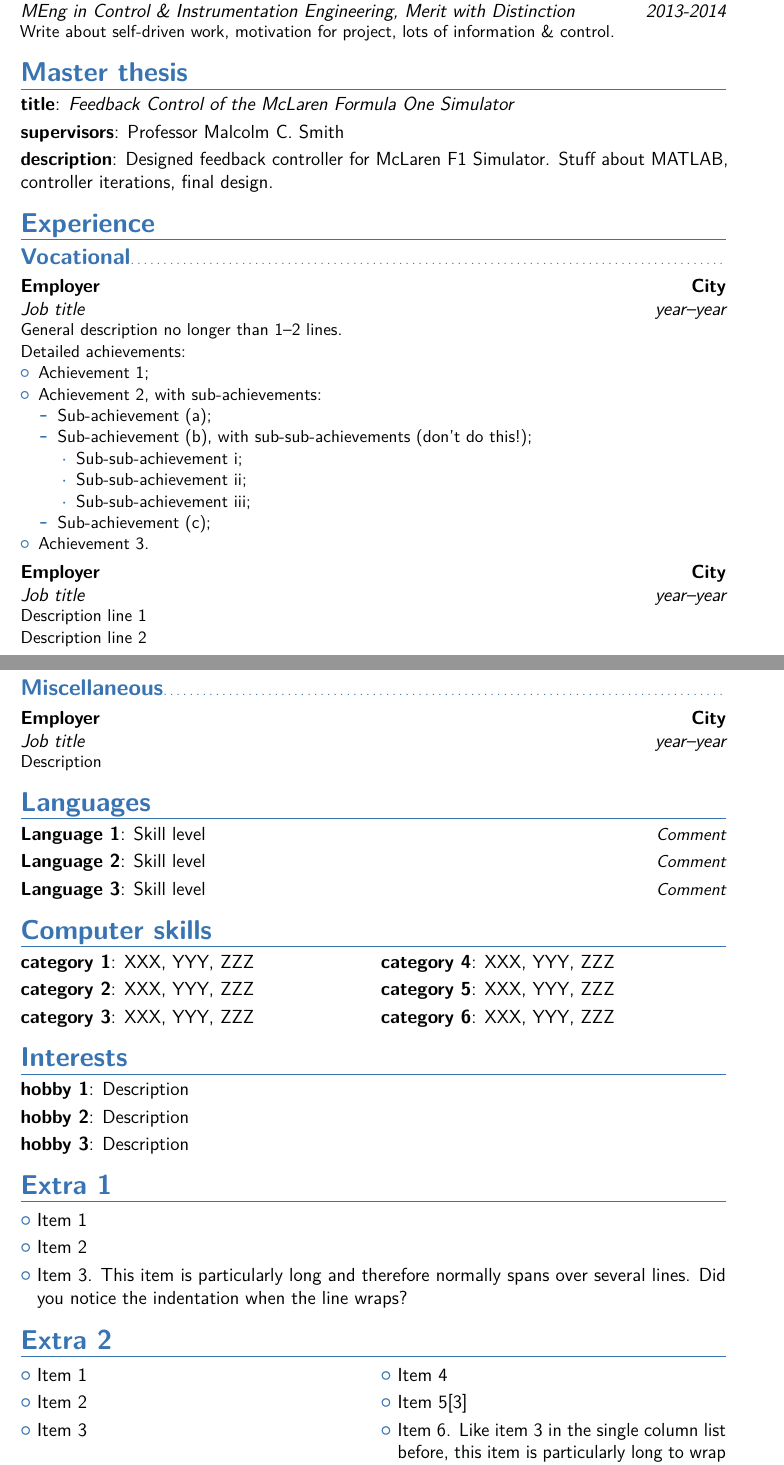
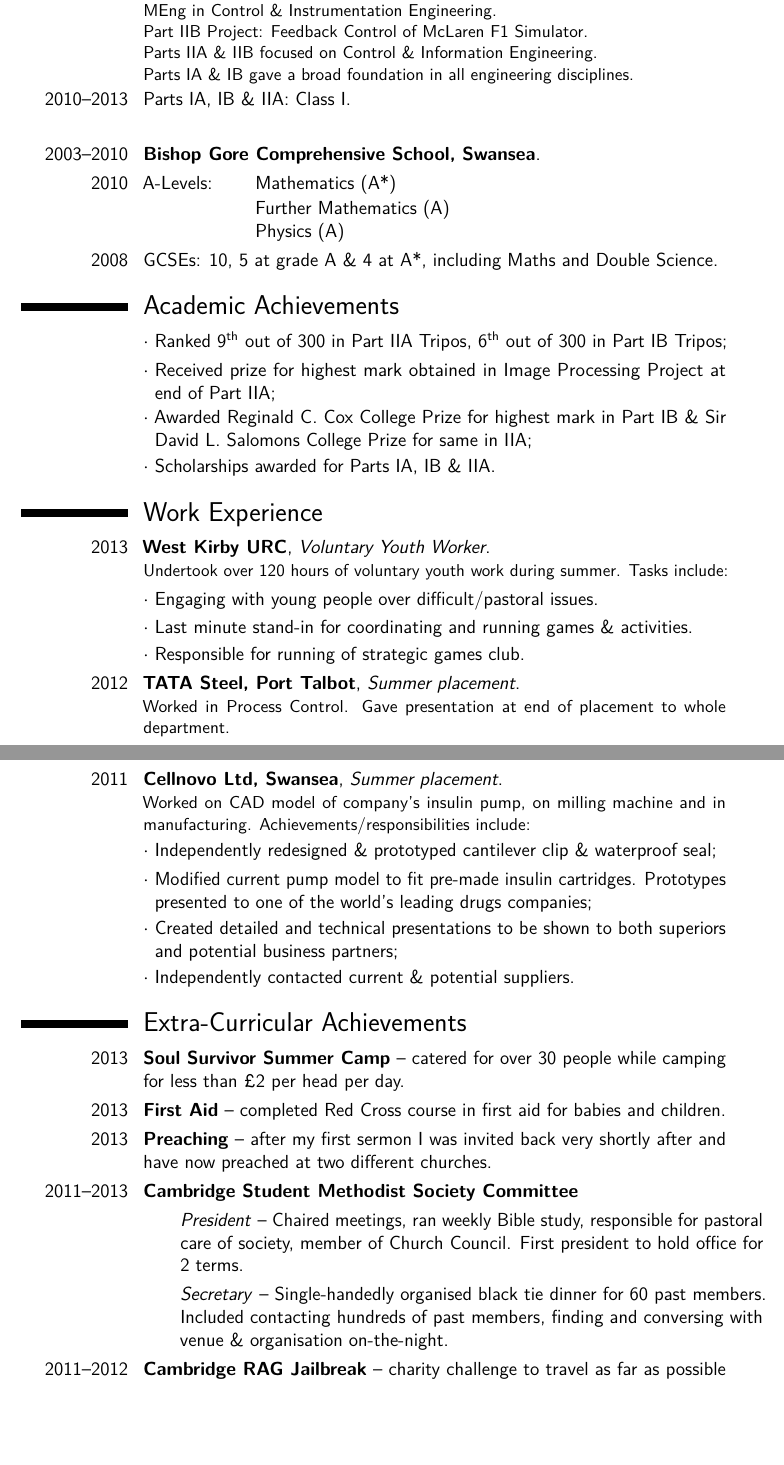
Before and after one commit to pthilborne/CV, a LaTeX CV (moderncv/Peter_CV.tex, which reads moderncv/moderncviconsmarvosym.sty): two parts of pages 1 and 2 of 4, joined at a grey line, cut so that both start at the same text, the shorter picture padded with empty space. Compiled offline with pdfLaTeX.

Commit message:
Bucket CV v1
Bucket CV with everything apart from Tim’s details.
Cover letter is still gibberish.

```diff
--- a/moderncv/Peter_CV.tex
+++ b/moderncv/Peter_CV.tex
@@ -9,8 +10,8 @@
 \documentclass[12pt,a4paper,sans]{moderncv}        % possible options include font size ('10pt', '11pt' and '12pt'), paper size ('a4paper', 'letterpaper', 'a5paper', 'legalpaper', 'executivepaper' and 'landscape') and font family ('sans' and 'roman')
 
 % moderncv themes
-\moderncvstyle{banking}                             % style options are 'casual' (default), 'classic', 'oldstyle' and 'banking'
-\moderncvcolor{blue}                               % color options 'blue' (default), 'orange', 'green', 'red', 'purple', 'grey' and 'black'
+\moderncvstyle{classic}                             % style options are 'casual' (default), 'classic', 'oldstyle' and 'banking'
+\moderncvcolor{black}                               % color options 'blue' (default), 'orange', 'green', 'red', 'purple', 'grey' and 'black'
 %\renewcommand{\familydefault}{\sfdefault}         % to set the default font; use '\sfdefault' for the default sans serif font, '\rmdefault' for the default roman one, or any tex font name
 %\nopagenumbers{}                                  % uncomment to suppress automatic page numbering for CVs longer than one page
 
@@ -25,8 +26,8 @@
 
 % personal data
 \name{Peter}{Hilborne}
-\title{Curriculum Vit\ae}                               % optional, remove / comment the line if not wanted
-\address{Ty Newydd, The Old Lane}{Three Crosses, Swansea}{SA4 3QJ}% optional, remove / comment the line if not wanted; the "postcode city" and "country" arguments can be omitted or provided empty
+%\title{Curriculum Vit\ae}                               % optional, remove / comment the line if not wanted
+\address{Ty Newydd, Three Crosses}{Swansea}{SA4 3QJ}% optional, remove / comment the line if not wanted; the "postcode city" and "country" arguments can be omitted or provided empty
 \phone[mobile]{07906~918~180}                   % optional, remove / comment the line if not wanted; the optional "type" of the phone can be "mobile" (default), "fixed" or "fax"
 %\phone[fixed]{+2~(345)~678~901}
 %\phone[fax]{+3~(456)~789~012}
@@ -36,7 +37,7 @@
 %\social[twitter]{jdoe}                             % optional, remove / comment the line if not wanted
 %\social[github]{jdoe}                              % optional, remove / comment the line if not wanted
 %\extrainfo{additional information}                 % optional, remove / comment the line if not wanted
-\photo[64pt][0.4pt]{picture}                       % optional, remove / comment the line if not wanted; '64pt' is the height the picture must be resized to, 0.4pt is the thickness of the frame around it (put it to 0pt for no frame) and 'picture' is the name of the picture file
+%\photo[64pt][0.4pt]{picture}                       % optional, remove / comment the line if not wanted; '64pt' is the height the picture must be resized to, 0.4pt is the thickness of the frame around it (put it to 0pt for no frame) and 'picture' is the name of the picture file
 %\quote{Some quote}                                 % optional, remove / comment the line if not wanted
 
 % to show numerical labels in the bibliography (default is to show no labels); only useful if you make citations in your resume
@@ -57,43 +58,49 @@
 \makecvtitle
 
 \section{Education}
-\cventry{2010-2013}{BA Hons in Control \& Instrumentation Engineering}{University of Cambridge}{Cambridge}{\textit{Class I}}{Something interesting about my degree, mention 3 firsts, stuff from James' CV to add. IEP, IDP, information slant.}  % arguments 3 to 6 can be left empty
-\cventry{2013-2014}{MEng in Control \& Instrumentation Engineering}{University of Cambridge}{Cambridge}{\textit{Merit with Distinction}}{Write about self-driven work, motivation for project, lots of information \& control.}
+\cventry{2010--2014}{Gonville \& Caius College, University of Cambridge}{}{}{}{MEng in Control \& Instrumentation Engineering.
+  \newline{} Part IIB Project: Feedback Control of McLaren F1 Simulator.
+  \newline{} Parts IIA \& IIB focused on Control \& Information Engineering.
+  \newline{} Parts IA \& IB gave a broad foundation in all engineering disciplines.}
+\cvitem{2010--2013}{Parts IA, IB \& IIA: Class I.}
+\cvitem{}{}
+\cventry{2003--2010}{Bishop Gore Comprehensive School, Swansea}{}{}{}{}
+%\cvitem{2008-2010}{A-Levels: \qquad Mathematics (A*), Further Mathematics(A), Physics(A)}
+\cvitem{2010}{
+	\begin{tabular}{p{2.5cm} l l}
+	A-Levels: & Mathematics (A*)
+	\end{tabular} \newline{}
+	\begin{tabular}{p{2.5cm} l l} & Further Mathematics (A) \\ & Physics (A) \end{tabular}}
+\cvitem{2008}{GCSEs: 10, 5 at grade A \& 4 at A*, including Maths and Double Science.}
 
-\section{Master thesis}
-\cvitem{title}{\emph{Feedback Control of the McLaren Formula One Simulator}}
-\cvitem{supervisors}{Professor Malcolm C. Smith}
-\cvitem{description}{Designed feedback controller for McLaren F1 Simulator. Stuff about MATLAB, controller iterations, final design.}
+%\section{Master project}
+%\cvitem{title}{\textbf{Feedback Control of the McLaren Formula One Simulator}}
+%\cvitem{supervisor}{Professor Malcolm C. Smith}
+%\cvitem{description}{Designed  and implemented feedback controller for McLaren F1 Simulator using MATLAB system analysis and design tools.}
 
-\section{Experience}
-\subsection{Vocational}
-\cventry{year--year}{Job title}{Employer}{City}{}{General description no longer than 1--2 lines.\newline{}%
-Detailed achievements:%
-\begin{itemize}%
-\item Achievement 1;
-\item Achievement 2, with sub-achievements:
-  \begin{itemize}%
-  \item Sub-achievement (a);
-  \item Sub-achievement (b), with sub-sub-achievements (don't do this!);
-    \begin{itemize}
-    \item Sub-sub-achievement i;
-    \item Sub-sub-achievement ii;
-    \item Sub-sub-achievement iii;
-    \end{itemize}
-  \item Sub-achievement (c);
-  \end{itemize}
-\item Achievement 3.
-\end{itemize}}
-\cventry{year--year}{Job title}{Employer}{City}{}{Description line 1\newline{}Description line 2}
-\subsection{Miscellaneous}
-\cventry{year--year}{Job title}{Employer}{City}{}{Description}
+\section{Academic Achievements}
+\cvlistitem{Ranked 9$^{\mathsf{th}}$ out of 300 in Part IIA Tripos, 6$^{\mathsf{th}}$ out of 300 in Part IB Tripos;}
+\cvlistitem{Received prize for highest mark obtained in Image Processing Project at end of Part IIA;}
+\cvlistitem{Awarded Reginald C. Cox College Prize for highest mark in Part IB \& Sir David L. Salomons College Prize for same in IIA;}
+\cvlistitem{Scholarships awarded for Parts IA, IB \& IIA.}
 
-\section{Languages}
-\cvitemwithcomment{Language 1}{Skill level}{Comment}
-\cvitemwithcomment{Language 2}{Skill level}{Comment}
-\cvitemwithcomment{Language 3}{Skill level}{Comment}
+\section{Work Experience}
+\cventry{2013}{West Kirby URC}{Voluntary Youth Worker}{}{}{Undertook over 120 hours of voluntary youth work during summer. Tasks include:}
+\cvlistitem{Engaging with young people over difficult/pastoral issues.}
+\cvlistitem{Last minute stand-in for coordinating and running games \& activities.}
+\cvlistitem{Responsible for running of strategic games club.}
+\cventry{2012}{TATA Steel, Port Talbot}{Summer placement}{}{}{Worked in Process Control. Gave presentation at end of placement to whole department.}
+\cventry{2011}{Cellnovo Ltd, Swansea}{Summer placement}{}{}{Worked on CAD model of company's insulin pump, on milling machine and in manufacturing. Achievements/responsibilities include:}
+\cvlistitem{Independently redesigned \& prototyped cantilever clip \& waterproof seal;}
+\cvlistitem{Modified current pump model to fit pre-made insulin cartridges. Prototypes presented to one of the world's leading drugs companies;}
+\cvlistitem{Created detailed and technical presentations to be shown to both superiors and potential business partners;}
+\cvlistitem{Independently contacted current \& potential suppliers.}
 
-\section{Computer skills}
-\cvdoubleitem{category 1}{XXX, YYY, ZZZ}{category 4}{XXX, YYY, ZZZ}
-\cvdoubleitem{category 2}{XXX, YYY, ZZZ}{category 5}{XXX, YYY, ZZZ}
-\cvdoubleitem{category 3}{XXX, YYY, ZZZ}{category 6}{XXX, YYY, ZZZ}
+\section{Extra-Curricular Achievements}
+\cvitem{2013}{\textbf{Soul Survivor Summer Camp} -- catered for over 30 people while camping for less than \pounds2 per head per day.}
+\cvitem{2013}{\textbf{First Aid} -- completed Red Cross course in first aid for babies and children.}
+\cvitem{2013}{\textbf{Preaching} -- after my first sermon I was invited back very shortly after and have now preached at two different churches.}
+\cvitem{2011--2013}{\textbf{Cambridge Student Methodist Society Committee}}
+\qquad \cvitem{}{\emph{President} -- Chaired meetings, ran weekly Bible study, responsible for pastoral care of society, member of Church Council. First president to hold office for 2 terms.}
+\qquad \cvitem{}{ \emph{Secretary} -- Single-handedly organised black tie dinner for 60 past members. Included contacting hundreds of past members, finding and conversing with venue \& organisation on-the-night.}
+\cvitem{2011--2012}{\textbf{Cambridge RAG Jailbreak} -- charity challenge to travel as far as possible in 36 hours with no money. Travelled 834 miles in 2011 \& 616 miles by hitchhiking in 2012.}
@@ -100,15 +113,2 @@ Detailed achievements:%
 
 \section{Interests}
-\cvitem{hobby 1}{Description}
-\cvitem{hobby 2}{Description}
-\cvitem{hobby 3}{Description}
-
-\section{Extra 1}
-\cvlistitem{Item 1}
-\cvlistitem{Item 2}
-\cvlistitem{Item 3. This item is particularly long and therefore normally spans over several lines. Did you notice the indentation when the line wraps?}
-
-\section{Extra 2}
-\cvlistdoubleitem{Item 1}{Item 4}
-\cvlistdoubleitem{Item 2}{Item 5\cite{book1}}
-\cvlistdoubleitem{Item 3}{Item 6. Like item 3 in the single column list before, this item is particularly long to wrap over several lines.}
--- a/moderncv/moderncviconsmarvosym.sty
+++ b/moderncv/moderncviconsmarvosym.sty
@@ -32,16 +32,16 @@
 %-------------------------------------------------------------------------------
 %                symbols definition
 %-------------------------------------------------------------------------------
-\renewcommand*{\labelitemi}          {\strut\textcolor{color1}{\marvosymbol{123}}}            % equivalent to \Neutral from marvosym package; alternative: \fontencoding{U}\fontfamily{ding}\selectfont\tiny\symbol{'102}
+\renewcommand*{\labelitemi}          {\strut\textcolor{color1}{$\cdot$}}            % equivalent to \Neutral from marvosym package; alternative: \fontencoding{U}\fontfamily{ding}\selectfont\tiny\symbol{'102}
 %\renewcommand*{\labelitemii}         {\strut\textcolor{color1}{\large\bfseries-}}            % no change from default in moderncv.cls
 %\renewcommand*{\labelitemiii}        {\strut\textcolor{color1}{\rmfamily\textperiodcentered}}% no change from default in moderncv.cls
 %\renewcommand*{\labelitemiv}         {\labelitemiii}                                         % no change from default in moderncv.cls
 
 \renewcommand*{\addresssymbol}       {}
-\renewcommand*{\mobilephonesymbol}   {\marvosymbol{72}~}
+\renewcommand*{\mobilephonesymbol}   {}%\marvosymbol{72}~}
 \renewcommand*{\fixedphonesymbol}    {\marvosymbol{84}~}
 \renewcommand*{\faxphonesymbol}      {\marvosymbol{117}~}
-\renewcommand*{\emailsymbol}         {\marvosymbol{66}~}
+\renewcommand*{\emailsymbol}         {}%\marvosymbol{66}~}
 \renewcommand*{\homepagesymbol}      {{\Large\marvosymbol{205}}~}
 \renewcommand*{\linkedinsocialsymbol}{%
   \protect\raisebox{-0.165em}{%
```
Also changed, not shown: moderncv/Peter_CV.pdf, moderncv/Peter_CV.tex (18 more changed lines), 9 other files.
